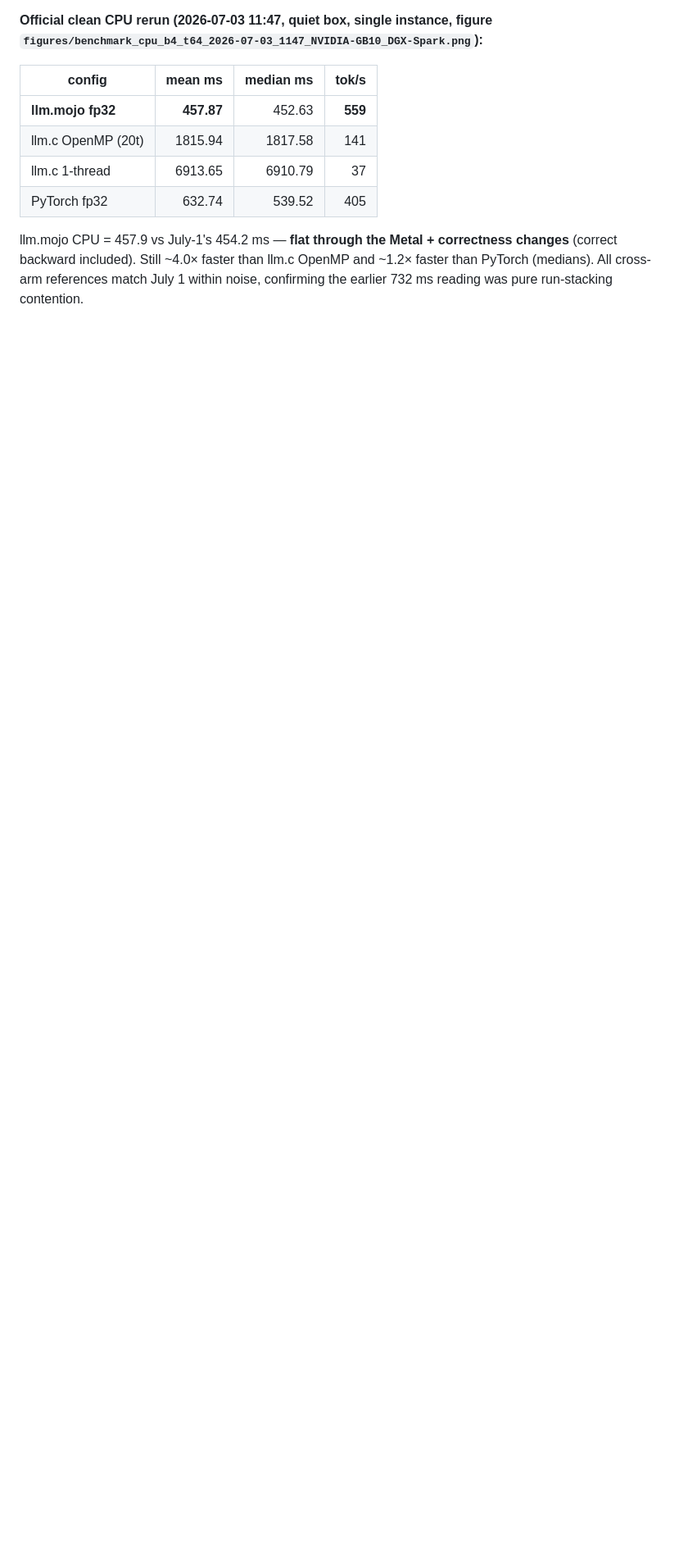
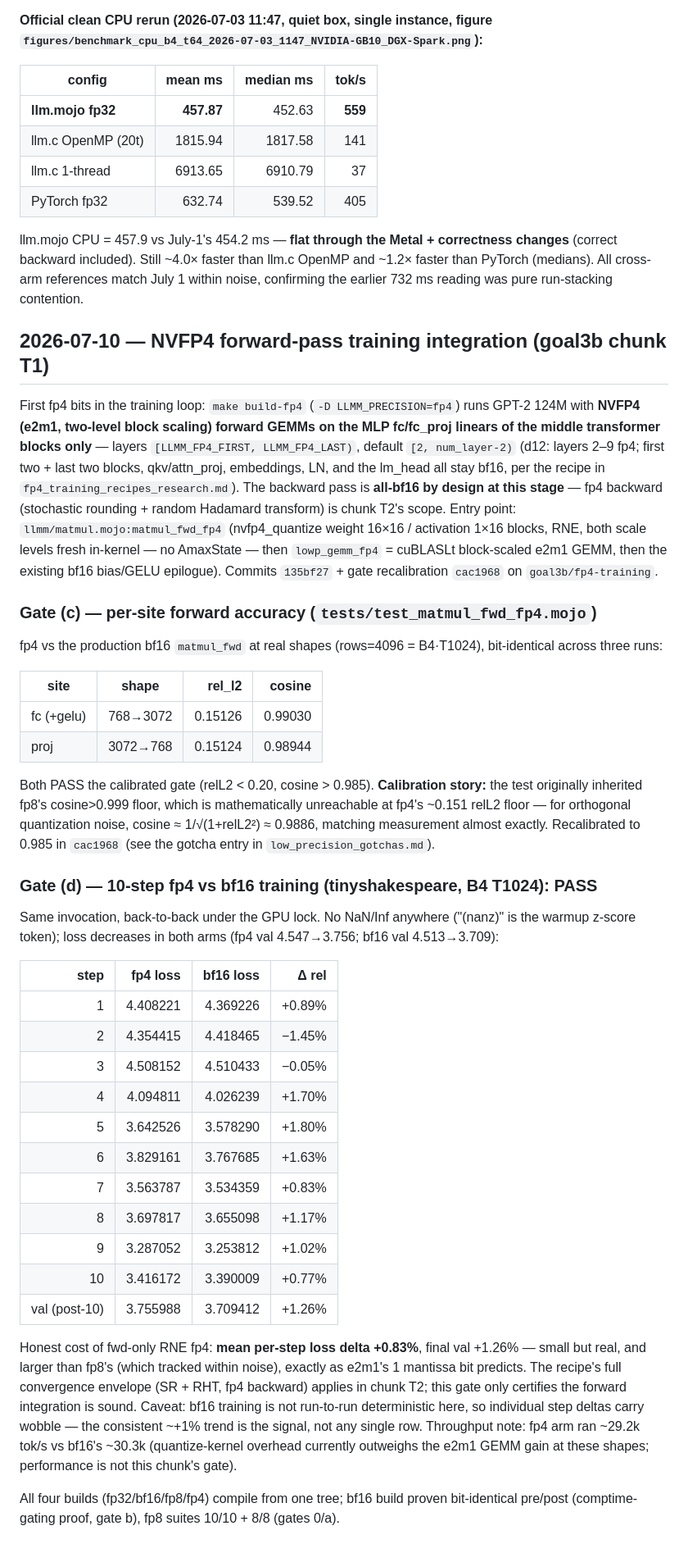
Before and after one commit to ulmentflam/llm.mojo, a Markdown page: docs/ai/ai_assisted_optimizations_and_benchmarks.md, the part around the change. Shown at 82% size. GitHub-like rendering; blank space fills up the shorter version.

Commit message:
Document chunk T1 gate results: fp4 fwd integration entry + F1 gotcha
- ai_assisted_optimizations_and_benchmarks.md: 2026-07-10 entry — what runs
  fp4 vs bf16 (MLP fc/fc_proj of layers [LLMM_FP4_FIRST, LLMM_FP4_LAST),
  default [2, num_layer-2); backward all-bf16 until T2), gate (c) per-site
  numbers (fc/proj relL2 0.151, cosine 0.9903/0.9894, 3x bit-identical) with
  the cosine-floor recalibration story, gate (d) 10-step fp4-vs-bf16 table
  (mean step delta +0.83%, val +1.26%, loss decreasing, no NaN/Inf).
- low_precision_gotchas.md: new FP4 CHUNK T1 section, gotcha F1 — cosine and
  relL2 gate floors are geometrically coupled (cosine ~= 1/sqrt(1+relL2^2));
  deriving one from the other's calibration is mandatory, and a cosine far
  below the geometric prediction signals correlated (bias-like) error.
  Section-summary table extended with the E and F rows.

Co-Authored-By: Claude Fable 5 <noreply@anthropic.com>

```diff
--- a/docs/ai/ai_assisted_optimizations_and_benchmarks.md
+++ b/docs/ai/ai_assisted_optimizations_and_benchmarks.md
@@ -1716,3 +1716,71 @@ correctness changes** (correct backward included). Still ~4.0× faster than
 llm.c OpenMP and ~1.2× faster than PyTorch (medians). All cross-arm references
 match July 1 within noise, confirming the earlier 732 ms reading was pure
 run-stacking contention.
+
+## 2026-07-10 — NVFP4 forward-pass training integration (goal3b chunk T1)
+
+First fp4 bits in the training loop: `make build-fp4` (`-D LLMM_PRECISION=fp4`)
+runs GPT-2 124M with **NVFP4 (e2m1, two-level block scaling) forward GEMMs on
+the MLP fc/fc_proj linears of the middle transformer blocks only** — layers
+`[LLMM_FP4_FIRST, LLMM_FP4_LAST)`, default `[2, num_layer-2)` (d12: layers
+2–9 fp4; first two + last two blocks, qkv/attn_proj, embeddings, LN, and the
+lm_head all stay bf16, per the recipe in `fp4_training_recipes_research.md`).
+The backward pass is **all-bf16 by design at this stage** — fp4 backward
+(stochastic rounding + random Hadamard transform) is chunk T2's scope.
+Entry point: `llmm/matmul.mojo:matmul_fwd_fp4` (nvfp4_quantize weight 16×16 /
+activation 1×16 blocks, RNE, both scale levels fresh in-kernel — no AmaxState
+— then `lowp_gemm_fp4` = cuBLASLt block-scaled e2m1 GEMM, then the existing
+bf16 bias/GELU epilogue). Commits `135bf27` + gate recalibration `cac1968` on
+`goal3b/fp4-training`.
+
+### Gate (c) — per-site forward accuracy (`tests/test_matmul_fwd_fp4.mojo`)
+
+fp4 vs the production bf16 `matmul_fwd` at real shapes (rows=4096 = B4·T1024),
+bit-identical across three runs:
+
+| site | shape | rel_l2 | cosine |
+|---|---|---:|---:|
+| fc (+gelu) | 768→3072 | 0.15126 | 0.99030 |
+| proj | 3072→768 | 0.15124 | 0.98944 |
+
+Both PASS the calibrated gate (relL2 < 0.20, cosine > 0.985). **Calibration
+story:** the test originally inherited fp8's cosine>0.999 floor, which is
+mathematically unreachable at fp4's ~0.151 relL2 floor — for orthogonal
+quantization noise, cosine ≈ 1/√(1+relL2²) ≈ 0.9886, matching measurement
+almost exactly. Recalibrated to 0.985 in `cac1968` (see the gotcha entry in
+`low_precision_gotchas.md`).
+
+### Gate (d) — 10-step fp4 vs bf16 training (tinyshakespeare, B4 T1024): PASS
+
+Same invocation, back-to-back under the GPU lock. No NaN/Inf anywhere
+("(nanz)" is the warmup z-score token); loss decreases in both arms
+(fp4 val 4.547→3.756; bf16 val 4.513→3.709):
+
+| step | fp4 loss | bf16 loss | Δ rel |
+|---:|---:|---:|---:|
+| 1 | 4.408221 | 4.369226 | +0.89% |
+| 2 | 4.354415 | 4.418465 | −1.45% |
+| 3 | 4.508152 | 4.510433 | −0.05% |
+| 4 | 4.094811 | 4.026239 | +1.70% |
+| 5 | 3.642526 | 3.578290 | +1.80% |
+| 6 | 3.829161 | 3.767685 | +1.63% |
+| 7 | 3.563787 | 3.534359 | +0.83% |
+| 8 | 3.697817 | 3.655098 | +1.17% |
+| 9 | 3.287052 | 3.253812 | +1.02% |
+| 10 | 3.416172 | 3.390009 | +0.77% |
+| val (post-10) | 3.755988 | 3.709412 | +1.26% |
+
+Honest cost of fwd-only RNE fp4: **mean per-step loss delta +0.83%**, final
+val +1.26% — small but real, and larger than fp8's (which tracked within
+noise), exactly as e2m1's 1 mantissa bit predicts. The recipe's full
+convergence envelope (SR + RHT, fp4 backward) applies in chunk T2; this gate
+only certifies the forward integration is sound. Caveat: bf16 training is not
+run-to-run deterministic here, so individual step deltas carry wobble — the
+consistent ~+1% trend is the signal, not any single row. Throughput note:
+fp4 arm ran ~29.2k tok/s vs bf16's ~30.3k (quantize-kernel overhead currently
+outweighs the e2m1 GEMM gain at these shapes; performance is not this chunk's
+gate).
+
+All four builds (fp32/bf16/fp8/fp4) compile from one tree; bf16 build proven
+bit-identical pre/post (comptime-gating proof, gate b), fp8 suites 10/10 +
+8/8 (gates 0/a).
```
Also changed, not shown: docs/ai/low_precision_gotchas.md (+33 -0 lines).
